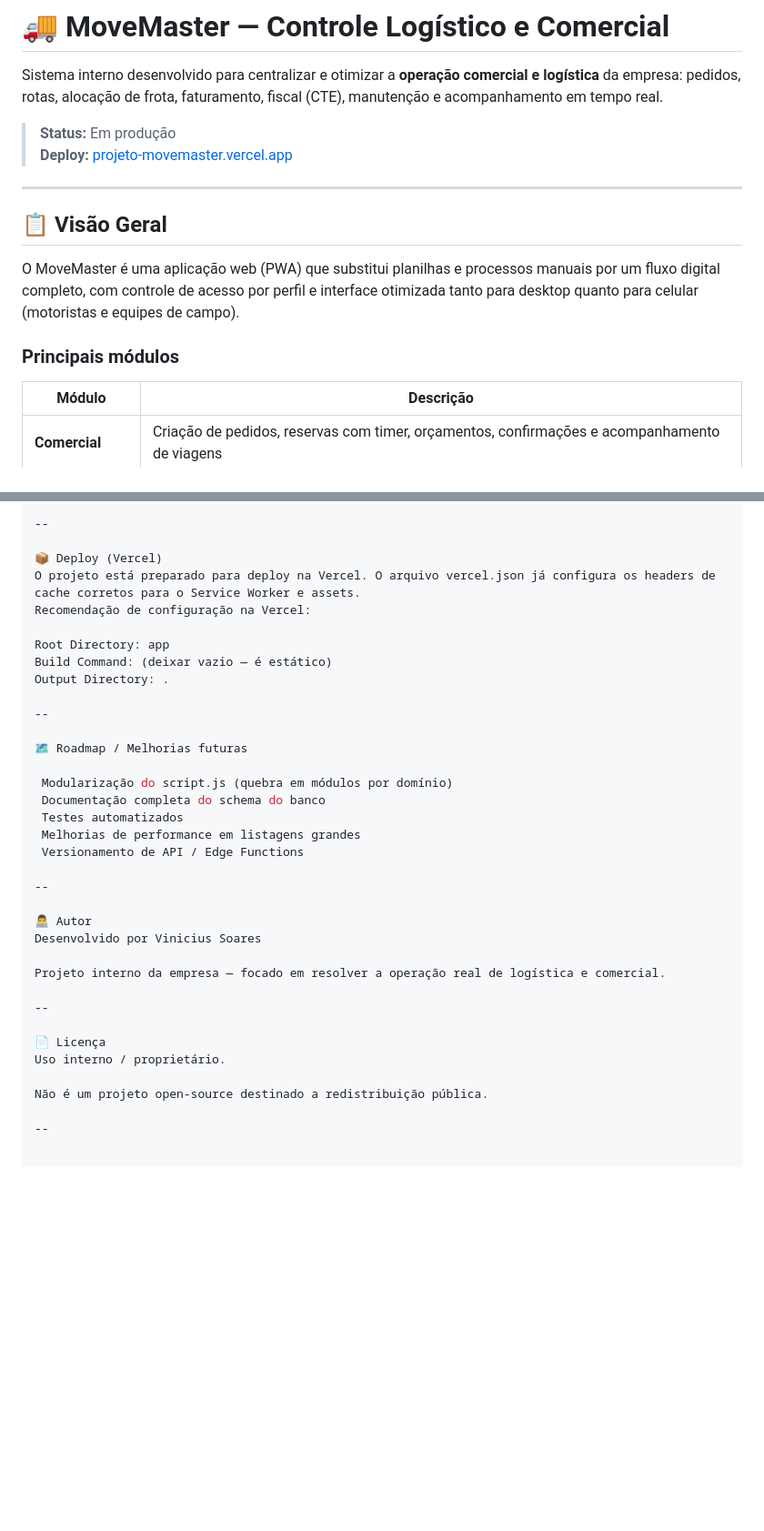
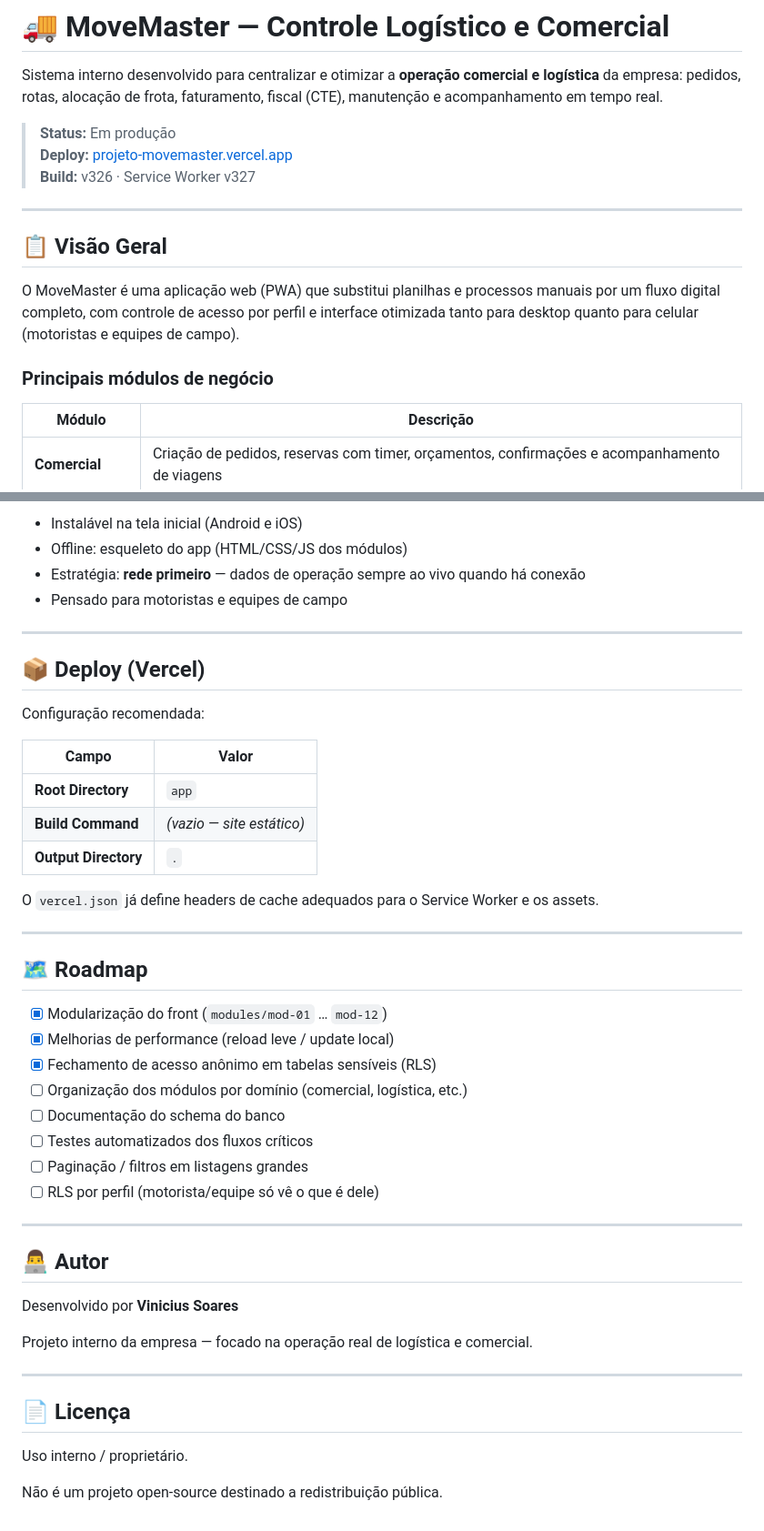
Before and after one commit to viniciussoaresback-pixel/PROJETO-MOVEMASTER, a Markdown page: README.md, 2 parts joined by grey strips. Shown at 91% size. Drawn GitHub-style; blank space fills up the shorter version.

```diff
--- a/README.md
+++ b/README.md
@@ -4,6 +4,7 @@ Sistema interno desenvolvido para centralizar e otimizar a **operação comercia
 
 > **Status:** Em produção
 > **Deploy:** [projeto-movemaster.vercel.app](https://projeto-movemaster.vercel.app)
+> **Build:** v326 · Service Worker v327
 
 ---
 
@@ -11,7 +12,7 @@ Sistema interno desenvolvido para centralizar e otimizar a **operação comercia
 
 O MoveMaster é uma aplicação web (PWA) que substitui planilhas e processos manuais por um fluxo digital completo, com controle de acesso por perfil e interface otimizada tanto para desktop quanto para celular (motoristas e equipes de campo).
 
-### Principais módulos
+### Principais módulos de negócio
 
 | Módulo | Descrição |
 |--------|-----------|
@@ -125,36 +143,48 @@ Otimizado para uso por motoristas e equipes de campo
 
---
+- Instalável na tela inicial (Android e iOS)
+- Offline: esqueleto do app (HTML/CSS/JS dos módulos)
+- Estratégia: **rede primeiro** — dados de operação sempre ao vivo quando há conexão
+- Pensado para motoristas e equipes de campo
 
-📦 Deploy (Vercel)
-O projeto está preparado para deploy na Vercel. O arquivo vercel.json já configura os headers de cache corretos para o Service Worker e assets.
-Recomendação de configuração na Vercel:
+---
 
-Root Directory: app
-Build Command: (deixar vazio — é estático)
-Output Directory: .
+## 📦 Deploy (Vercel)
 
---
+Configuração recomendada:
 
-🗺️ Roadmap / Melhorias futuras
+| Campo | Valor |
+|--------|--------|
+| **Root Directory** | `app` |
+| **Build Command** | *(vazio — site estático)* |
+| **Output Directory** | `.` |
 
- Modularização do script.js (quebra em módulos por domínio)
- Documentação completa do schema do banco
- Testes automatizados
- Melhorias de performance em listagens grandes
- Versionamento de API / Edge Functions
+O `vercel.json` já define headers de cache adequados para o Service Worker e os assets.
 
---
+---
 
-👨‍💻 Autor
-Desenvolvido por Vinicius Soares
+## 🗺️ Roadmap
 
-Projeto interno da empresa — focado em resolver a operação real de logística e comercial.
+- [x] Modularização do front (`modules/mod-01` … `mod-12`)
+- [x] Melhorias de performance (reload leve / update local)
+- [x] Fechamento de acesso anônimo em tabelas sensíveis (RLS)
+- [ ] Organização dos módulos por domínio (comercial, logística, etc.)
+- [ ] Documentação do schema do banco
+- [ ] Testes automatizados dos fluxos críticos
+- [ ] Paginação / filtros em listagens grandes
+- [ ] RLS por perfil (motorista/equipe só vê o que é dele)
 
---
+---
 
-📄 Licença
+## 👨‍💻 Autor
+
+Desenvolvido por **Vinicius Soares**
+
+Projeto interno da empresa — focado na operação real de logística e comercial.
+
+---
+
+## 📄 Licença
+
 Uso interno / proprietário.
 
 Não é um projeto open-source destinado a redistribuição pública.
-
---
```
Also changed, not shown: other parts of README.md (+52 -35 lines).
